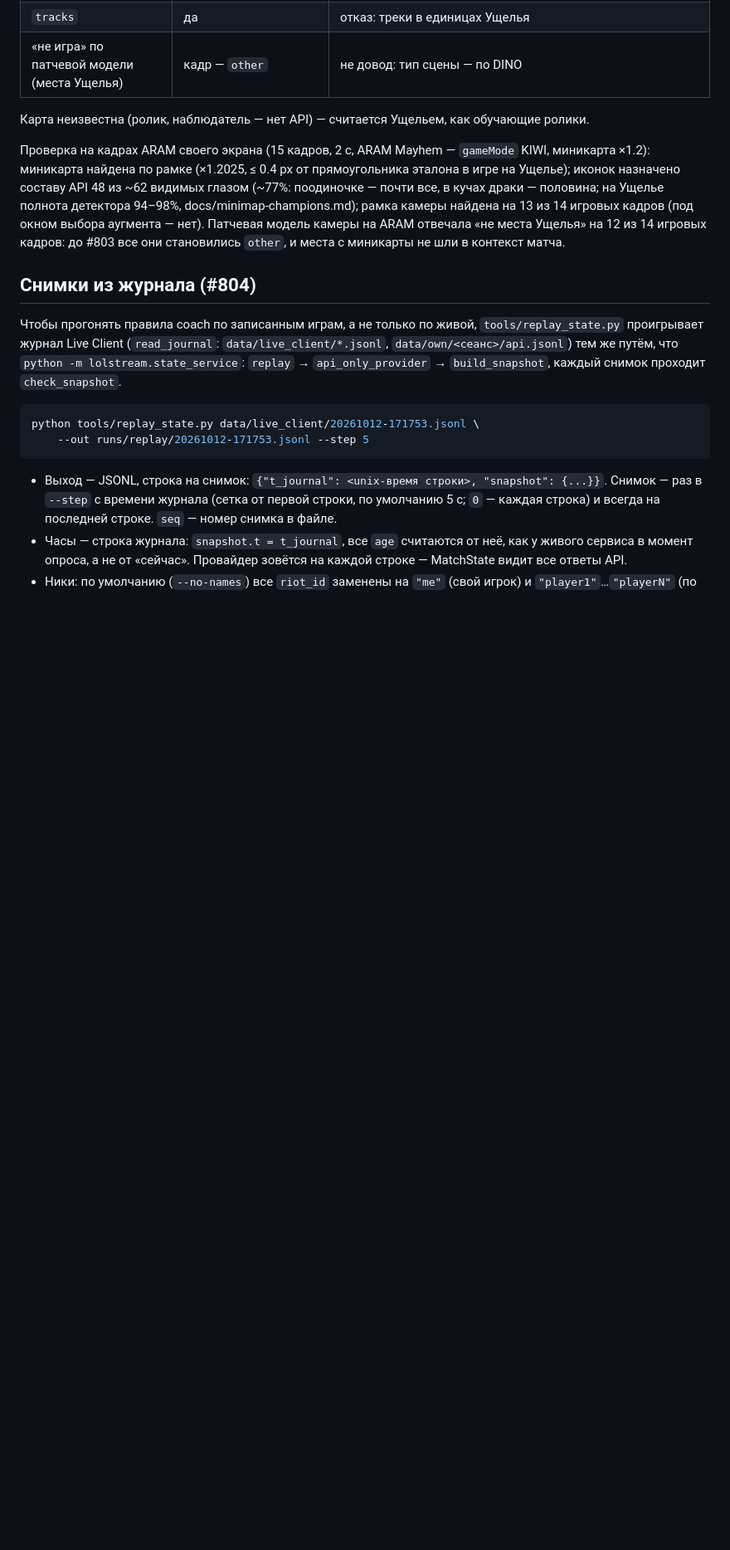
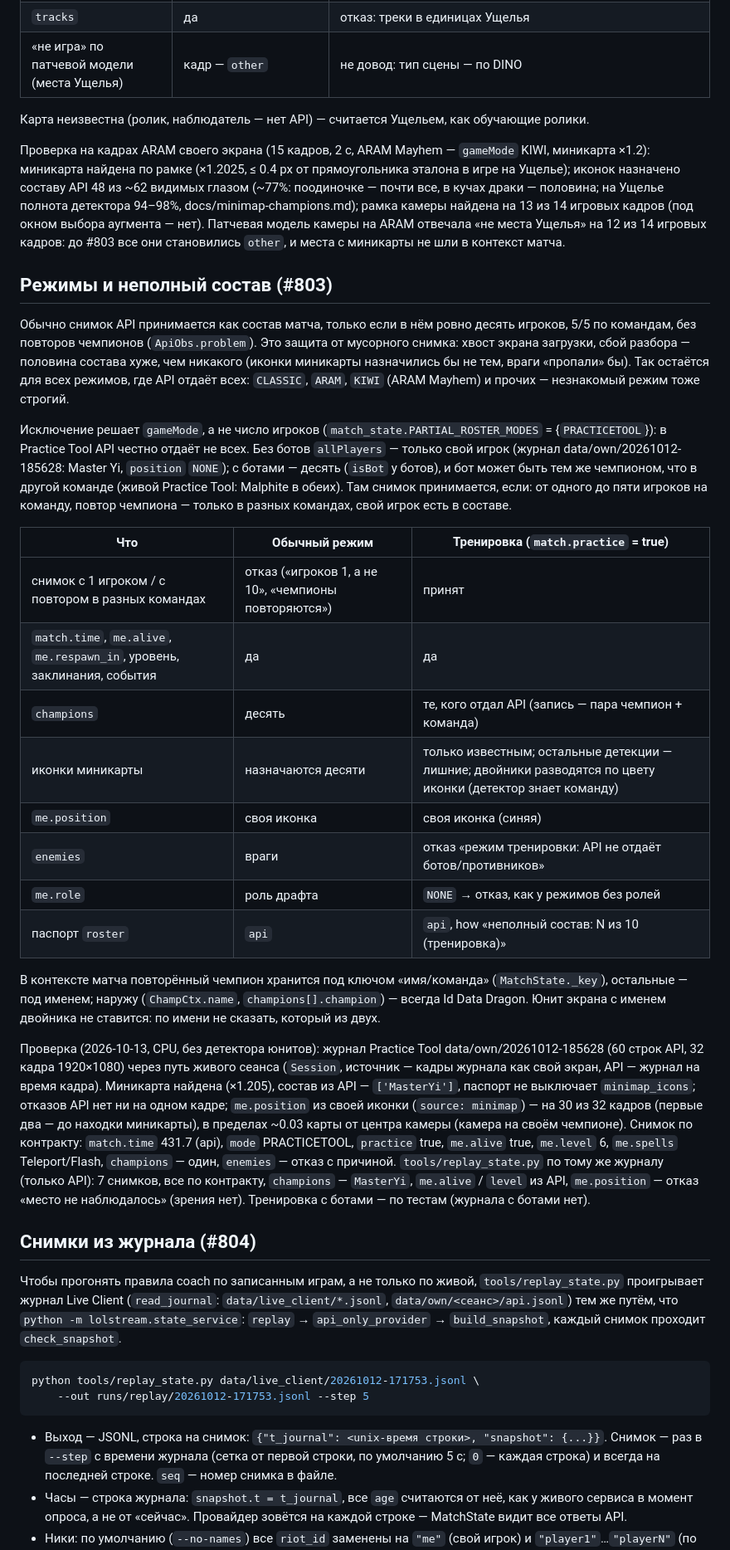
Before and after one commit to Hardelele/lol-game-state-vision, a Markdown page: docs/state-api.md, the part around one of its changes. Shown at 83% size. GitHub-like rendering; blank space fills up the shorter version.

Commit message:
docs(state-api): modes and partial roster - Practice Tool rules, match.practice, check on the practice journal and frames (#803)
Co-Authored-By: Claude Opus 5.5 <noreply@anthropic.com>

```diff
--- a/docs/state-api.md
+++ b/docs/state-api.md
@@ -704,6 +709,56 @@ docs/minimap-champions.md); рамка камеры найдена на 13 из
 отвечала «не места Ущелья» на 12 из 14 игровых кадров: до #803 все они
 становились `other`, и места с миникарты не шли в контекст матча.
 
+## Режимы и неполный состав (#803)
+
+Обычно снимок API принимается как состав матча, только если в нём ровно
+десять игроков, 5/5 по командам, без повторов чемпионов
+(`ApiObs.problem`). Это защита от мусорного снимка: хвост экрана загрузки,
+сбой разбора — половина состава хуже, чем никакого (иконки миникарты
+назначились бы не тем, враги «пропали» бы). Так остаётся для всех режимов,
+где API отдаёт всех: `CLASSIC`, `ARAM`, `KIWI` (ARAM Mayhem) и прочих —
+незнакомый режим тоже строгий.
+
+Исключение решает `gameMode`, а не число игроков
+(`match_state.PARTIAL_ROSTER_MODES` = {`PRACTICETOOL`}): в Practice Tool
+API честно отдаёт не всех. Без ботов `allPlayers` — только свой игрок
+(журнал data/own/20261012-185628: Master Yi, `position` `NONE`); с ботами —
+десять (`isBot` у ботов), и бот может быть тем же чемпионом, что в другой
+команде (живой Practice Tool: Malphite в обеих). Там снимок принимается,
+если: от одного до пяти игроков на команду, повтор чемпиона — только в
+разных командах, свой игрок есть в составе.
+
+| Что | Обычный режим | Тренировка (`match.practice` = true) |
+| --- | --- | --- |
+| снимок с 1 игроком / с повтором в разных командах | отказ («игроков 1, а не 10», «чемпионы повторяются») | принят |
+| `match.time`, `me.alive`, `me.respawn_in`, уровень, заклинания, события | да | да |
+| `champions` | десять | те, кого отдал API (запись — пара чемпион + команда) |
+| иконки миникарты | назначаются десяти | только известным; остальные детекции — лишние; двойники разводятся по цвету иконки (детектор знает команду) |
+| `me.position` | своя иконка | своя иконка (синяя) |
+| `enemies` | враги | отказ «режим тренировки: API не отдаёт ботов/противников» |
+| `me.role` | роль драфта | `NONE` → отказ, как у режимов без ролей |
+| паспорт `roster` | `api` | `api`, how «неполный состав: N из 10 (тренировка)» |
+
+В контексте матча повторённый чемпион хранится под ключом «имя/команда»
+(`MatchState._key`), остальные — под именем; наружу (`ChampCtx.name`,
+`champions[].champion`) — всегда Id Data Dragon. Юнит экрана с именем
+двойника не ставится: по имени не сказать, который из двух.
+
+Проверка (2026-10-13, CPU, без детектора юнитов): журнал Practice Tool
+data/own/20261012-185628 (60 строк API, 32 кадра 1920×1080) через путь
+живого сеанса (`Session`, источник — кадры журнала как свой экран, API —
+журнал на время кадра). Миникарта найдена (×1.205), состав из API —
+`['MasterYi']`, паспорт не выключает `minimap_icons`; отказов API нет ни на
+одном кадре; `me.position` из своей иконки (`source: minimap`) — на 30 из 32
+кадров (первые два — до находки миникарты), в пределах ~0.03 карты от
+центра камеры (камера на своём чемпионе). Снимок по контракту:
+`match.time` 431.7 (api), `mode` PRACTICETOOL, `practice` true, `me.alive`
+true, `me.level` 6, `me.spells` Teleport/Flash, `champions` — один,
+`enemies` — отказ с причиной. `tools/replay_state.py` по тому же журналу
+(только API): 7 снимков, все по контракту, `champions` — `MasterYi`,
+`me.alive` / `level` из API, `me.position` — отказ «место не наблюдалось»
+(зрения нет). Тренировка с ботами — по тестам (журнала с ботами нет).
+
 ## Снимки из журнала (#804)
 
 Чтобы прогонять правила coach по записанным играм, а не только по живой,
```
Also changed, not shown: other parts of docs/state-api.md (+10 -5 lines).
